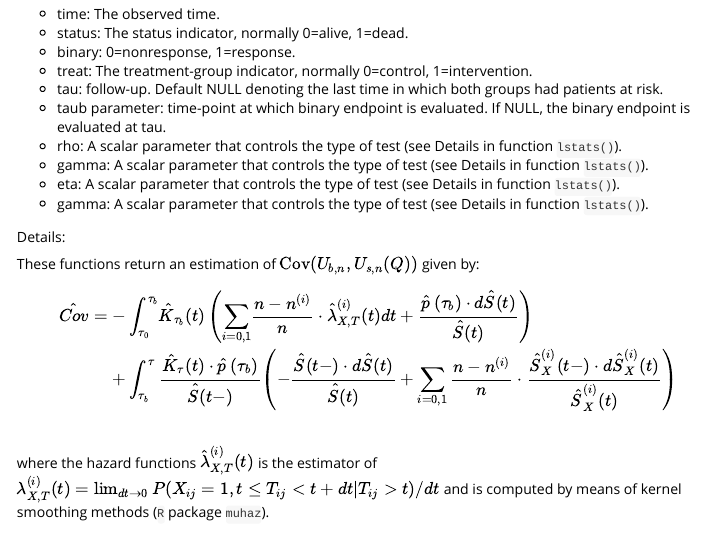
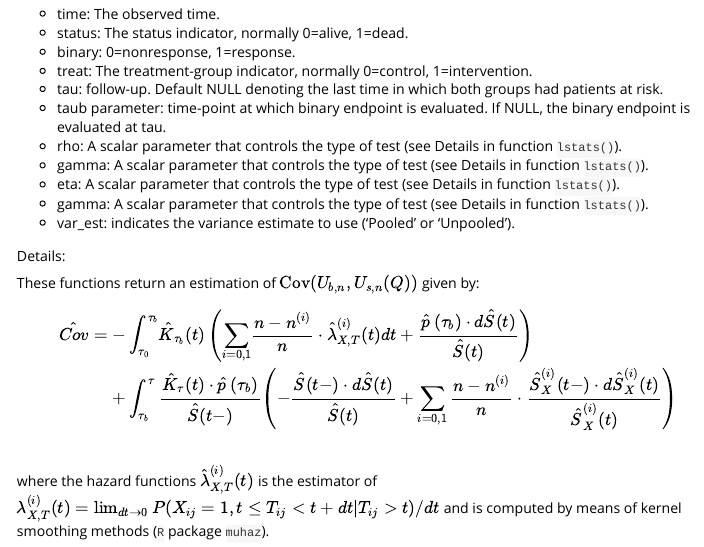
Before and after one commit to MartaBofillRoig/SurvBin, an R Markdown document (vignettes/SurvBinary_Vignette.Rmd): the page in a window 1100 px wide, from 2800 px down. Rendered offline with R 4.5, knitr and Pandoc, with nearby package versions.

Commit message:
adding var_est vignette

```diff
--- a/vignettes/SurvBinary_Vignette.Rmd
+++ b/vignettes/SurvBinary_Vignette.Rmd
@@ -146,7 +146,7 @@ Arguments:
   - gamma: A scalar parameter that controls the type of test (see Details in function `lstats()`).
   - eta: A scalar parameter that controls the type of test (see Details in function `lstats()`).
   - gamma: A scalar parameter that controls the type of test (see Details in function `lstats()`).
-
+  - var_est: indicates the variance estimate to use ('Pooled' or 'Unpooled').
 
 Details:
 
```
Also changed, not shown: 1 other file.
